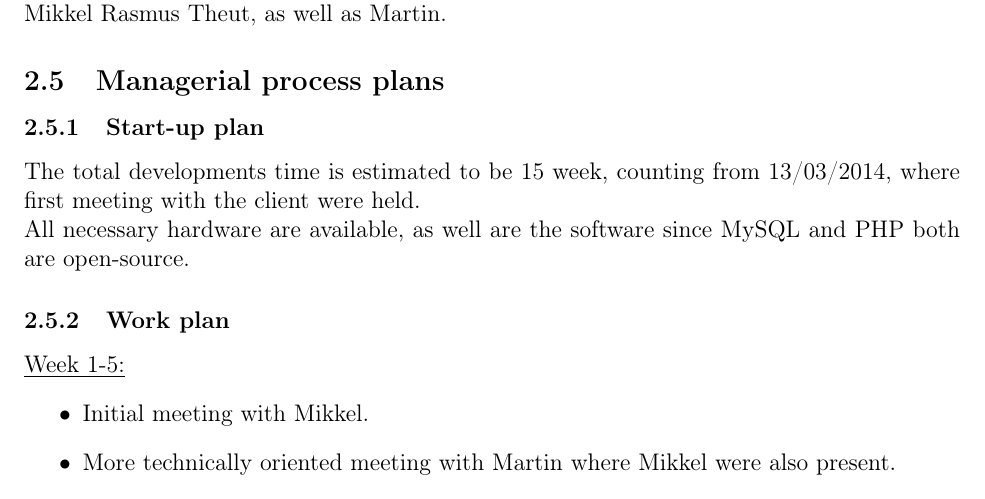
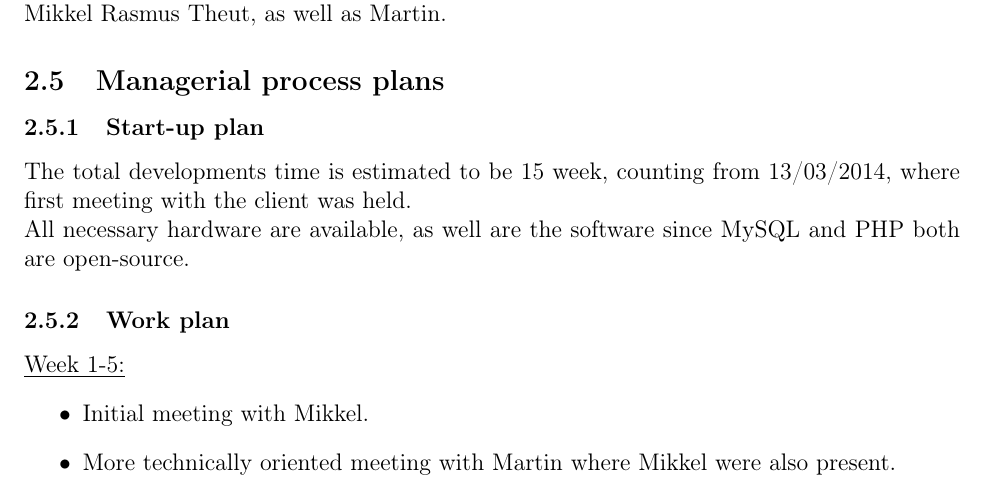
Before and after one commit to Project-Props/Delrapport-1, a LaTeX document (SPMP.tex): part of page 4 of 15, cut so that both start at the same text. Compiled offline with pdfLaTeX.

Commit message:
fix typo

```diff
--- a/SPMP.tex
+++ b/SPMP.tex
@@ -98,7 +98,7 @@ All managers will be in continuous contact with the chairman of the props depart
 % TODO: Noget med opdeling af arbejdet. noget med skill matrix: David 1 i web, Helena og Louise 1 i DB?? Alle vil være indover alle opgaver, men David har ansvaret for web, Helena og Louise for DB?????
 \subsection{Managerial process plans}
 \subsubsection{Start-up plan}
-The total developments time is estimated to be 15 week, counting from 13/03/2014, where first meeting with the client were held. \\
+The total developments time is estimated to be 15 week, counting from 13/03/2014, where first meeting with the client was held. \\
 % TODO: Noget med roller i løbet af processen. \\
 All necessary hardware are available, as well are the software since MySQL and PHP both are open-source.
 \subsubsection{Work plan}
```
